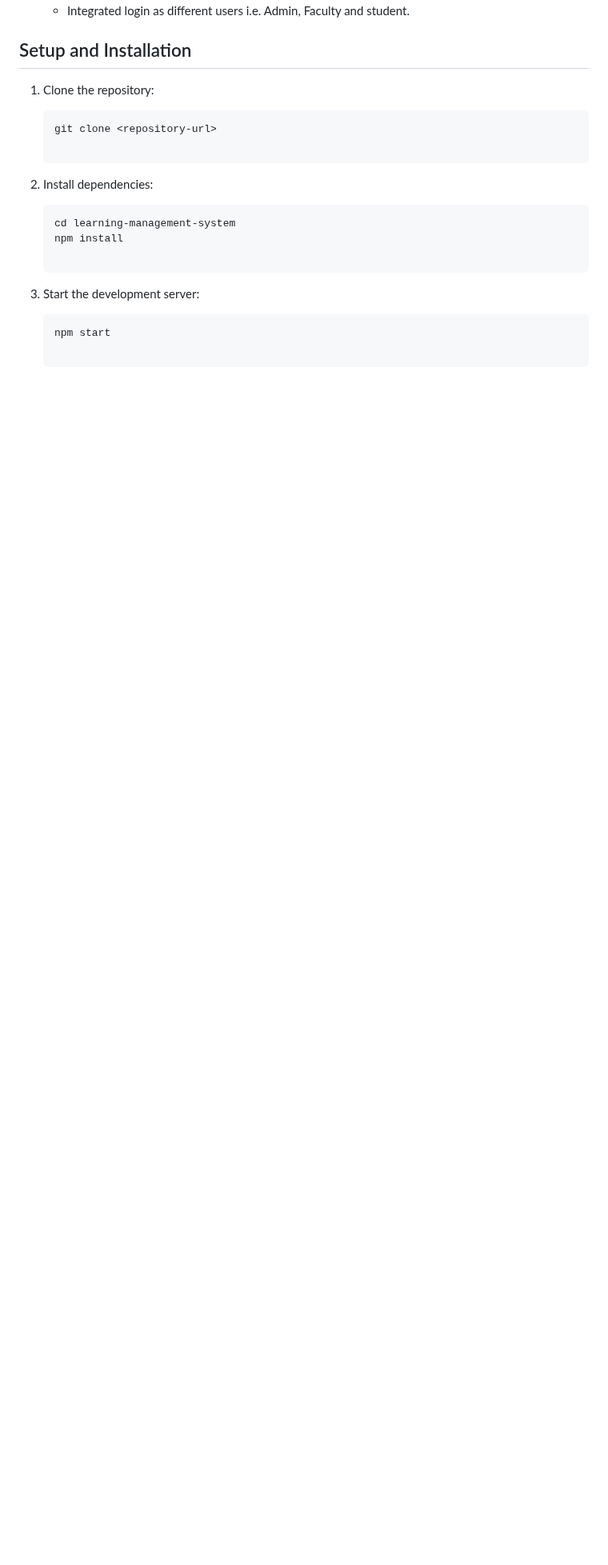
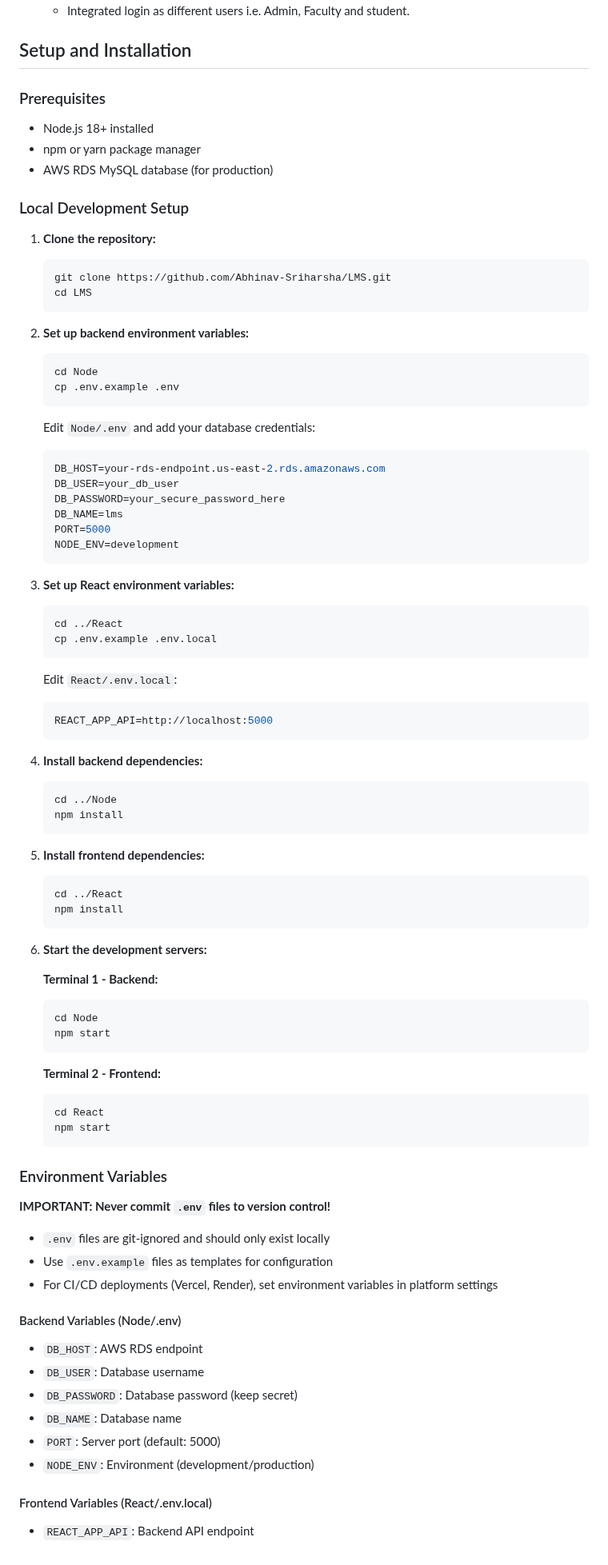
Before and after one commit to Abhinav-Sriharsha/LMS, a Markdown page: README.md, the part around the change. Shown at 80% size. GitHub-like rendering; blank space fills up the shorter version.

Commit message:
Add comprehensive environment setup documentation to README
- Add prerequisites section (Node.js 18+, npm, AWS RDS)
- Document step-by-step local development setup
- Include proper environment variable configuration instructions
- Clarify that .env files should never be committed to version control
- Add guidance for CI/CD platform deployments (Vercel, Render)
- Document all required environment variables with explanations

This helps developers understand proper security practices and setup requirements

````diff
--- a/README.md
+++ b/README.md
@@ -83,24 +83,92 @@ Our API and database are deployed on AWS, leveraging auto-scaling EC2 clusters w
 
 ## Setup and Installation
 
-1. Clone the repository:
+### Prerequisites
+- Node.js 18+ installed
+- npm or yarn package manager
+- AWS RDS MySQL database (for production)
+
+### Local Development Setup
+
+1. **Clone the repository:**
 
    ```bash
-   git clone <repository-url>
-
+   git clone https://github.com/Abhinav-Sriharsha/LMS.git
+   cd LMS
    ```
 
-2. Install dependencies:
+2. **Set up backend environment variables:**
 
    ```bash
-   cd learning-management-system
-   npm install
-
+   cd Node
+   cp .env.example .env
    ```
 
-3. Start the development server:
+   Edit `Node/.env` and add your database credentials:
+   ```env
+   DB_HOST=your-rds-endpoint.us-east-2.rds.amazonaws.com
+   DB_USER=your_db_user
+   DB_PASSWORD=your_secure_password_here
+   DB_NAME=lms
+   PORT=5000
+   NODE_ENV=development
+   ```
+
+3. **Set up React environment variables:**
 
    ```bash
+   cd ../React
+   cp .env.example .env.local
+   ```
+
+   Edit `React/.env.local`:
+   ```env
+   REACT_APP_API=http://localhost:5000
+   ```
+
+4. **Install backend dependencies:**
+
+   ```bash
+   cd ../Node
+   npm install
+   ```
+
+5. **Install frontend dependencies:**
+
+   ```bash
+   cd ../React
+   npm install
+   ```
+
+6. **Start the development servers:**
+
+   **Terminal 1 - Backend:**
+   ```bash
+   cd Node
    npm start
+   ```
 
+   **Terminal 2 - Frontend:**
+   ```bash
+   cd React
+   npm start
    ```
+
+### Environment Variables
+
+**IMPORTANT: Never commit `.env` files to version control!**
+
+- `.env` files are git-ignored and should only exist locally
+- Use `.env.example` files as templates for configuration
+- For CI/CD deployments (Vercel, Render), set environment variables in platform settings
+
+#### Backend Variables (Node/.env)
+- `DB_HOST`: AWS RDS endpoint
+- `DB_USER`: Database username
+- `DB_PASSWORD`: Database password (keep secret)
+- `DB_NAME`: Database name
+- `PORT`: Server port (default: 5000)
+- `NODE_ENV`: Environment (development/production)
+
+#### Frontend Variables (React/.env.local)
+- `REACT_APP_API`: Backend API endpoint
````
